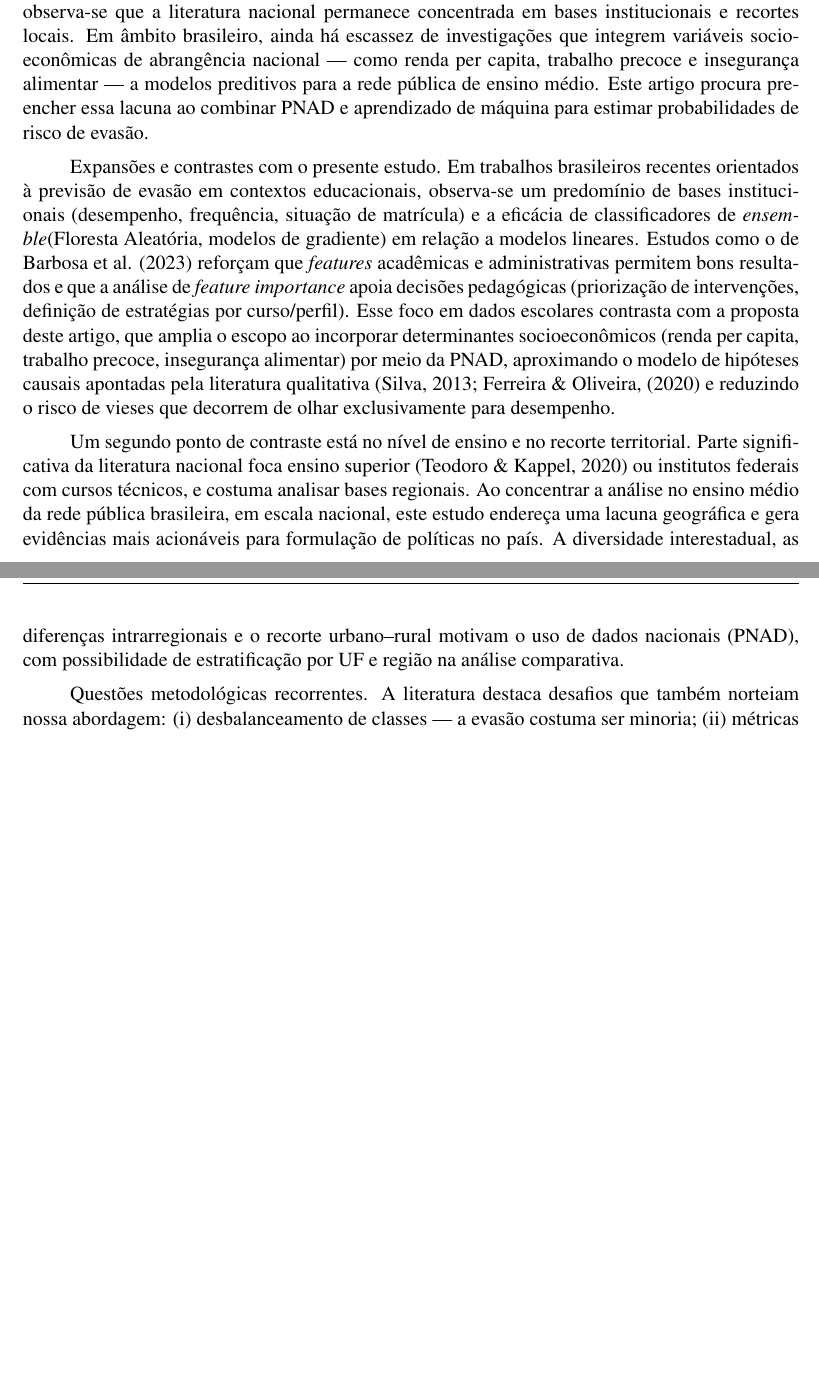
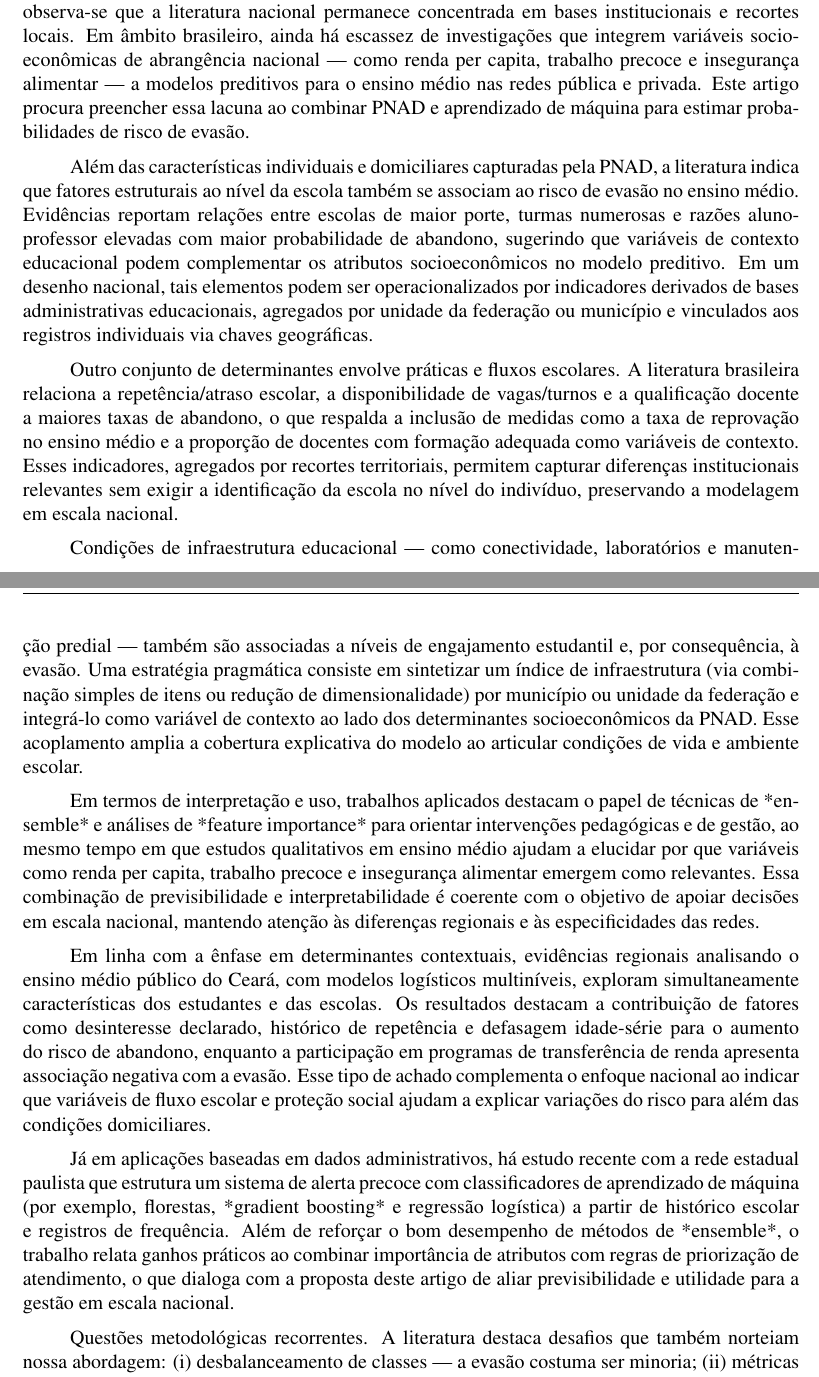
Before and after one commit to al3xandr3-bruno/artigo-evasao, a LaTeX document (myTemplate.tex): two parts of pages 5 and 6 of 15 before the commit and two parts of pages 5 and 6 of 16 after it, joined at a grey line, cut so that both start at the same text, the shorter picture padded with empty space. Compiled offline with pdfLaTeX.

Commit message:
add novas fontes Trabalhos Correlatos
Revisão e reestruturação do texto sobre evasão escolar, incluindo análises de estudos anteriores e metodologias utilizadas. O texto foi aprimorado para melhor fluidez e clareza, mantendo o foco na combinação de dados socioeconômicos e técnicas de aprendizado de máquina.

```diff
--- a/myTemplate.tex
+++ b/myTemplate.tex
@@ -148,23 +148,63 @@ Entre as abordagens mais comuns em problemas de classificação binária, destac
 Dessa forma, os fundamentos apresentados evidenciam a relevância de associar teorias sobre evasão escolar com métodos de mineração de dados e aprendizado de máquina, permitindo analisar grandes quantidades de dados, como a PNAD, e construir modelos preditivos capazes de apoiar políticas públicas e institucionais na área da Educação.
 
 \section{Trabalhos Relacionados}
-Diversos estudos buscaram modelar de forma probabilística ou com técnicas de aprendizado de máquina o fenômeno da evasão escolar no Brasil. Como exemplo, destacam dois trabalhos acerca
+Diversos estudos buscaram modelar de forma probabilística ou com técnicas de aprendizado de
+máquina o fenômeno da evasão escolar no Brasil. Como exemplo, destacam dois trabalhos acerca
 da evasão no âmbito acadêmico.
 
-Em Mello et al. (2023) foram realizadas análises exploratórias acerca das características consideradas (variáveis independentes) como coeficiente de rendimento, tipo de escola de origem,
-percentual de frequência, nível de ensino, cor ou raça, modalidade de curso, sexo, renda familiar bruta, situação acadêmica, dentre outros aspectos, de alunos do Instituto Federal do Pernambuco(IFPE). Com a análise constatou-se que, como alguns exemplos, alguns cursos e períodos apresentam evasão maior que outros; o percentual de evasão do sexo masculino era maior em comparação ao feminino. Contudo, não houve análise acerca da renda per capita dos indivíduos, que é reiterada por autores que exploraram o tema de forma qualitativa, como Silva (2013) e Ferreira \& Oliveira(2020). Os autores utilizaram como técnica de aprendizado de máquina para a previsão de evasão XGBoost, Florestas Aleatórias e Árvores de decisão, para predizer a situação de matrícula do estudante conforme a base de dados disponível, e obtiveram, respectivamente, 82\%, 83\% e 80\% de acurácia. Esses resultados sugerem que tais modelos apresentam ótimo desempenho preditivo para estimar as probabilidades de evasão escolar, em concordância com o objetivo deste trabalho.
+Em Mello et al. (2023) foram realizadas análises exploratórias acerca das características
+consideradas (variáveis independentes) como coeficiente de rendimento, tipo de escola de origem,
+percentual de frequência, nível de ensino, cor ou raça, modalidade de curso, sexo, renda familiar
+bruta, situação acadêmica, dentre outros aspectos, de alunos do Instituto Federal do Pernambuco
+(IFPE). Com a análise constatou-se que, como alguns exemplos, alguns cursos e períodos apresentam
+evasão maior que outros; o percentual de evasão do sexo masculino era maior em comparação ao
+feminino. Contudo, não houve análise acerca da renda per capita dos indivíduos, que é reiterada
+por autores que exploraram o tema de forma qualitativa, como Silva (2013) e Ferreira \& Oliveira
+(2020). Os autores utilizaram como técnica de aprendizado de máquina para a previsão de evasão
+XGBoost, Florestas Aleatórias e Árvores de decisão, para predizer a situação de matrícula do
+estudante conforme a base de dados disponível, e obtiveram, respectivamente, 82\%, 83\% e 80\%
+de acurácia. Esses resultados sugerem que tais modelos apresentam ótimo desempenho preditivo
+para estimar as probabilidades de evasão escolar, em concordância com o objetivo deste trabalho.
 
-Por outro lado, o trabalho de Teodoro e Kappel (2020) também segue a mesma lógica do trabalho supracitado, com a ressalva de que tem ênfase em atributos diferentes e apresenta uma
-análise exploratória mais robusta acerca das características correlacionadas à evasão. Teodoro e Kappel optaram por desenvolver modelos preditivos baseados em Naive Bayes, KNN, Árvores
-de Decisão, Florestas Aleatórias de Classificação e Redes Neurais, com acurácias de 60\%, 75\%, 77\%, 79\% e 78\%, respectivamente, no geral. A apuração mostra que, em termos de acurácia, Florestas Aleatórias e Redes Neurais são as técnicas mais adequadas para estimação de evasão. Porém, assim como o estudo anterior, tem como principal objeto de estudo a evasão no ensino superior.
+Por outro lado, o trabalho de Teodoro e Kappel (2020) também segue a mesma lógica do
+trabalho supracitado, com a ressalva de que tem ênfase em atributos diferentes e apresenta uma
+análise exploratória mais robusta acerca das características correlacionadas à evasão. Teodoro e
+Kappel optaram por desenvolver modelos preditivos baseados em Naive Bayes, KNN, Árvores de
+Decisão, Florestas Aleatórias de Classificação e Redes Neurais, com acurácias de 60\%, 75\%,
+77\%, 79\% e 78\%, respectivamente, no geral. A apuração mostra que, em termos de acurácia,
+Florestas Aleatórias e Redes Neurais são as técnicas mais adequadas para estimação de evasão.
+Porém, assim como o estudo anterior, tem como principal objeto de estudo a evasão no ensino
+superior.
 
-Apesar de trabalhos aplicados ao ensino médio/técnico (por exemplo, Barbosa et al., 2023), observa-se que a literatura nacional permanece concentrada em bases institucionais e recortes locais. Em âmbito brasileiro, ainda há escassez de investigações que integrem variáveis socioeconômicas de abrangência nacional — como renda per capita, trabalho precoce e insegurança alimentar — a modelos preditivos para a rede pública de ensino médio. Este artigo procura preencher essa lacuna ao combinar PNAD e aprendizado de máquina para estimar probabilidades de risco de evasão.
+Apesar de trabalhos aplicados ao ensino médio/técnico (por exemplo, Barbosa et al., 2023),
+observa-se que a literatura nacional permanece concentrada em bases institucionais e recortes
+locais. Em âmbito brasileiro, ainda há escassez de investigações que integrem variáveis
+socioeconômicas de abrangência nacional — como renda per capita, trabalho precoce e insegurança
+alimentar — a modelos preditivos para o ensino médio nas redes pública e privada. Este artigo
+procura preencher essa lacuna ao combinar PNAD e aprendizado de máquina para estimar
+probabilidades de risco de evasão.
 
-Expansões e contrastes com o presente estudo. Em trabalhos brasileiros recentes orientados à previsão de evasão em contextos educacionais, observa-se um predomínio de bases institucionais (desempenho, frequência, situação de matrícula) e a eficácia de classificadores de \emph{ensemble}(Floresta Aleatória, modelos de gradiente) em relação a modelos lineares. Estudos como o de Barbosa et al. (2023) reforçam que \emph{features} acadêmicas e administrativas permitem bons resultados e que a análise de \emph{feature importance} apoia decisões pedagógicas (priorização de intervenções, definição de estratégias por curso/perfil). Esse foco em dados escolares contrasta com a proposta deste artigo, que amplia o escopo ao incorporar determinantes socioeconômicos (renda per capita, trabalho precoce, insegurança alimentar) por meio da PNAD, aproximando o modelo de hipóteses causais apontadas pela literatura qualitativa (Silva, 2013; Ferreira \& Oliveira, (2020) e reduzindo o risco de vieses que decorrem de olhar exclusivamente para desempenho.
+Além das características individuais e domiciliares capturadas pela PNAD, a literatura indica que
+fatores estruturais ao nível da escola também se associam ao risco de evasão no ensino médio.
+Evidências reportam relações entre escolas de maior porte, turmas numerosas e razões aluno-
+professor elevadas com maior probabilidade de abandono, sugerindo que variáveis de contexto
+educacional podem complementar os atributos socioeconômicos no modelo preditivo. Em um
+desenho nacional, tais elementos podem ser operacionalizados por indicadores derivados de bases
+administrativas educacionais, agregados por unidade da federação ou município e vinculados aos
+registros individuais via chaves geográficas.
 
-Um segundo ponto de contraste está no nível de ensino e no recorte territorial. Parte significativa da literatura nacional foca ensino superior (Teodoro \& Kappel, 2020) ou institutos
-federais com cursos técnicos, e costuma analisar bases regionais. Ao concentrar a análise no ensino médio da rede pública brasileira, em escala nacional, este estudo endereça uma lacuna
-geográfica e gera evidências mais acionáveis para formulação de políticas no país. A diversidade interestadual, as diferenças intrarregionais e o recorte urbano–rural motivam o uso de dados nacionais (PNAD), com possibilidade de estratificação por UF e região na análise comparativa.
+Outro conjunto de determinantes envolve práticas e fluxos escolares. A literatura brasileira
+relaciona a repetência/atraso escolar, a disponibilidade de vagas/turnos e a qualificação docente a
+maiores taxas de abandono, o que respalda a inclusão de medidas como a taxa de reprovação no
+ensino médio e a proporção de docentes com formação adequada como variáveis de contexto. Esses
+indicadores, agregados por recortes territoriais, permitem capturar diferenças institucionais
+relevantes sem exigir a identificação da escola no nível do indivíduo, preservando a modelagem em
+escala nacional.
 
-Questões metodológicas recorrentes. A literatura destaca desafios que também norteiam nossa abordagem: (i) desbalanceamento de classes — a evasão costuma ser minoria; (ii)
-métricas alinhadas ao objetivo de intervenção — acurácia isolada pode mascarar falsos negativos; (iii) explicabilidade — necessária para a adoção por equipes pedagógicas; e (iv)
+Condições de infraestrutura educacional — como conectividade, laboratórios e manutenção
+predial — também são associadas a níveis de engajamento estudantil e, por consequência, à evasão.
+Uma estratégia pragmática consiste em sintetizar um índice de infraestrutura (via combinação
+simples de itens ou redução de dimensionalidade) por município ou unidade da federação e
+integrá-lo como variável de contexto ao lado dos determinantes socioeconômicos da PNAD. Esse
+acoplamento amplia a cobertura explicativa do modelo ao articular condições de vida e ambiente
+escolar.
@@ -174 +211,7 @@ cabível. A análise de \emph{feature importance} é tratada como insumo interpr
 
+Em termos de interpretação e uso, trabalhos aplicados destacam o papel de técnicas de *ensemble*
+e análises de *feature importance* para orientar intervenções pedagógicas e de gestão, ao mesmo
+tempo em que estudos qualitativos em ensino médio ajudam a elucidar por que variáveis como renda
+per capita, trabalho precoce e insegurança alimentar emergem como relevantes. Essa combinação de
+previsibilidade e interpretabilidade é coerente com o objetivo de apoiar decisões em escala
+nacional, mantendo atenção às diferenças regionais e às especificidades das redes.
@@ -179,5 +218,20 @@ o que favorece o desenho de intervenções focalizadas (auxílio financeiro, mer
 
-Considerações de adoção e equidade. A transferência dos resultados para a prática escolar exige atenção à calibração de probabilidades (para que o limiar de alerta reflita custos/benefícios de intervenção) e à equidade (evitar que o modelo reforce desigualdades ao superidentificar grupos específicos). O uso de métricas sensíveis à classe minoritária (Strauss; Villas Bôas Júnior; Ferreira, 2022) e a verificação de viés por subgrupos (sexo, raça/cor) ajudam a balizar decisões responsáveis. Tais cuidados metodológicos aumentam a aceitabilidade do sistema por gestores e docentes e estão alinhados às melhores práticas de \emph{Learning Analytics} aplicadas à educação básica.
+Em linha com a ênfase em determinantes contextuais, evidências regionais analisando o ensino
+médio público do Ceará, com modelos logísticos multiníveis, exploram simultaneamente
+características dos estudantes e das escolas. Os resultados destacam a contribuição de fatores como
+desinteresse declarado, histórico de repetência e defasagem idade-série para o aumento do risco de
+abandono, enquanto a participação em programas de transferência de renda apresenta associação
+negativa com a evasão. Esse tipo de achado complementa o enfoque nacional ao indicar que
+variáveis de fluxo escolar e proteção social ajudam a explicar variações do risco para além das
+condições domiciliares.
 
-Nota de escopo. Embora a revisão sintetize achados nacionais e internacionais, o objetivo empírico deste trabalho permanece delimitado ao ensino médio da rede pública brasileira, em escala nacional. As referências mais amplas servem para contextualizar o estado da arte e não implicam generalização automática para períodos futuros ou outros contextos; discutimos validade externa e possíveis diferenças regionais nas seções de Resultados e Conclusões.
+Já em aplicações baseadas em dados administrativos, há estudo recente com a rede estadual
+paulista que estrutura um sistema de alerta precoce com classificadores de aprendizado de máquina
+(por exemplo, florestas, *gradient boosting* e regressão logística) a partir de histórico escolar e
+registros de frequência. Além de reforçar o bom desempenho de métodos de *ensemble*, o trabalho
+relata ganhos práticos ao combinar importância de atributos com regras de priorização de
+atendimento, o que dialoga com a proposta deste artigo de aliar previsibilidade e utilidade para a
+gestão em escala nacional.
 
+Questões metodológicas recorrentes. A literatura destaca desafios que também norteiam nossa
+abordagem: (i) desbalanceamento de classes — a evasão costuma ser minoria; (ii) métricas
```
Also changed, not shown: myTemplate.tex (68 more changed lines).
